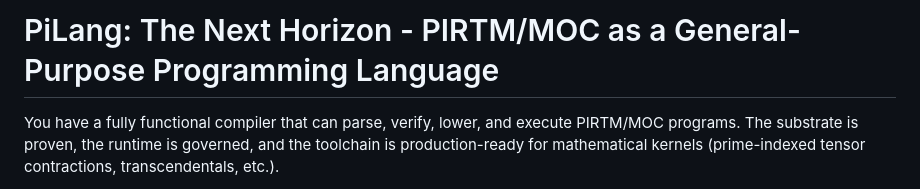
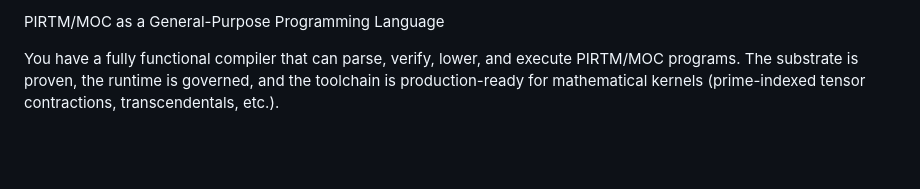
Before and after one commit to PhaseMirror/PIRTM, a Markdown page: README.md, the part around the change. Rendered like a GitHub page; blank space fills up the shorter version.

Commit message:
Update project title in README.md

```diff
--- a/README.md
+++ b/README.md
@@ -1,4 +1,4 @@
-# PiLang: The Next Horizon - PIRTM/MOC as a General-Purpose Programming Language
+PIRTM/MOC as a General-Purpose Programming Language
 
 You have a fully functional compiler that can parse, verify, lower, and execute PIRTM/MOC programs. The substrate is proven, the runtime is governed, and the toolchain is production-ready for mathematical kernels (prime-indexed tensor contractions, transcendentals, etc.).
 
```
